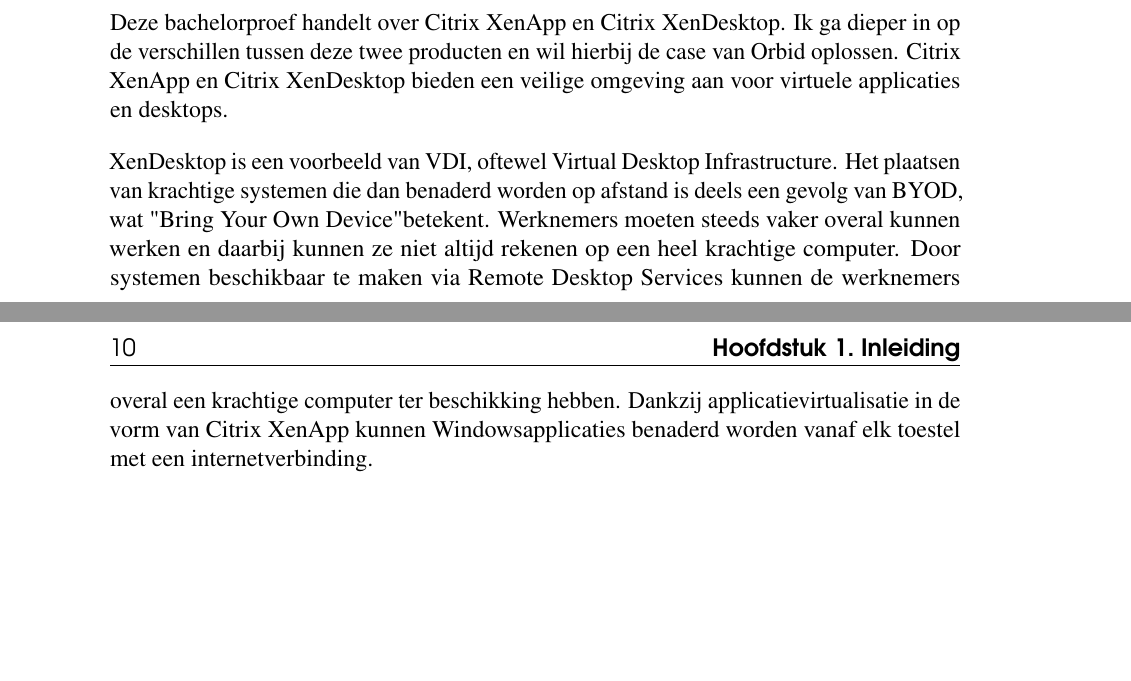
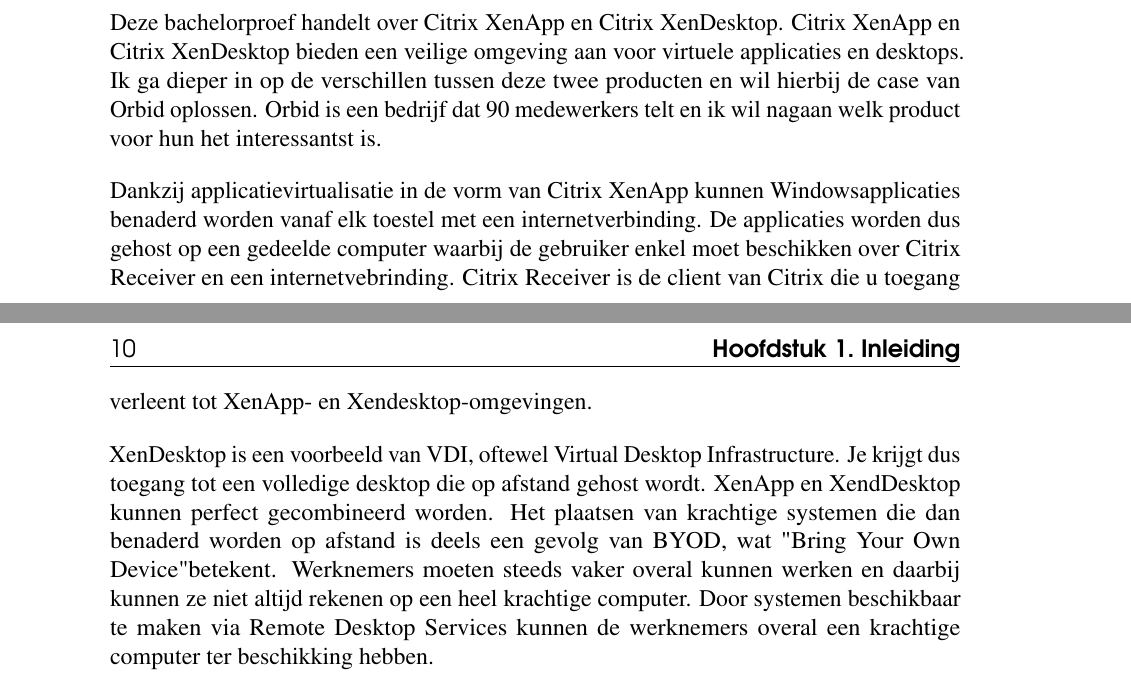
Before and after one commit to BrechtLapage/bapcitrix, a LaTeX thesis (bachproef-tin.tex, which reads inleiding.tex): two parts of pages 11 and 12 of 21 before the commit and two parts of pages 11 and 12 of 23 after it, joined at a grey line, cut so that both start at the same text, the shorter picture padded with empty space. Compiled offline with pdfLaTeX.

Commit message:
voorwoord en inleiding update

```diff
--- a/inleiding.tex
+++ b/inleiding.tex
@@ -12,9 +12,11 @@
 
 \textcite{Knuth1998} schreef een van de standaardwerken over sorteer- en zoekalgoritmen. Experten zijn het erover eens dat cloud computing een interessante opportuniteit vormen, zowel voor gebruikers als voor dienstverleners op vlak van informatietechnologie~\autocite{Creeger2009}.
 
-Deze bachelorproef handelt over Citrix XenApp en Citrix XenDesktop. Ik ga dieper in op de verschillen tussen deze twee producten en wil hierbij de case van Orbid oplossen. Citrix XenApp en Citrix XenDesktop bieden een veilige omgeving aan voor virtuele applicaties en desktops.
+Deze bachelorproef handelt over Citrix XenApp en Citrix XenDesktop. Citrix XenApp en Citrix XenDesktop bieden een veilige omgeving aan voor virtuele applicaties en desktops. Ik ga dieper in op de verschillen tussen deze twee producten en wil hierbij de case van Orbid oplossen. Orbid is een bedrijf dat 90 medewerkers telt en ik wil nagaan welk product voor hun het interessantst is.
 
-XenDesktop is een voorbeeld van VDI, oftewel Virtual Desktop Infrastructure. Het plaatsen van krachtige systemen die dan benaderd worden op afstand is deels een gevolg van BYOD, wat "Bring Your Own Device" betekent. Werknemers moeten steeds vaker overal kunnen werken en daarbij kunnen ze niet altijd rekenen op een heel krachtige computer. Door systemen beschikbaar te maken via Remote Desktop Services kunnen de werknemers overal een krachtige computer ter beschikking hebben. Dankzij applicatievirtualisatie in de vorm van Citrix XenApp kunnen Windowsapplicaties benaderd worden vanaf elk toestel met een internetverbinding.
+Dankzij applicatievirtualisatie in de vorm van Citrix XenApp kunnen Windowsapplicaties benaderd worden vanaf elk toestel met een internetverbinding. De applicaties worden dus gehost op een gedeelde computer waarbij de gebruiker enkel moet beschikken over Citrix Receiver en een internetvebrinding. Citrix Receiver is de client van Citrix die u toegang verleent tot XenApp- en Xendesktop-omgevingen.
+
+XenDesktop is een voorbeeld van VDI, oftewel Virtual Desktop Infrastructure. Je krijgt dus toegang tot een volledige desktop die op afstand gehost wordt. XenApp en XendDesktop kunnen perfect gecombineerd worden. Het plaatsen van krachtige systemen die dan benaderd worden op afstand is deels een gevolg van BYOD, wat "Bring Your Own Device" betekent. Werknemers moeten steeds vaker overal kunnen werken en daarbij kunnen ze niet altijd rekenen op een heel krachtige computer. Door systemen beschikbaar te maken via Remote Desktop Services kunnen de werknemers overal een krachtige computer ter beschikking hebben.
 
 
 
```
Also changed, not shown: voorwoord.tex (+3 -0 lines), bachproef-tin.pdf.
